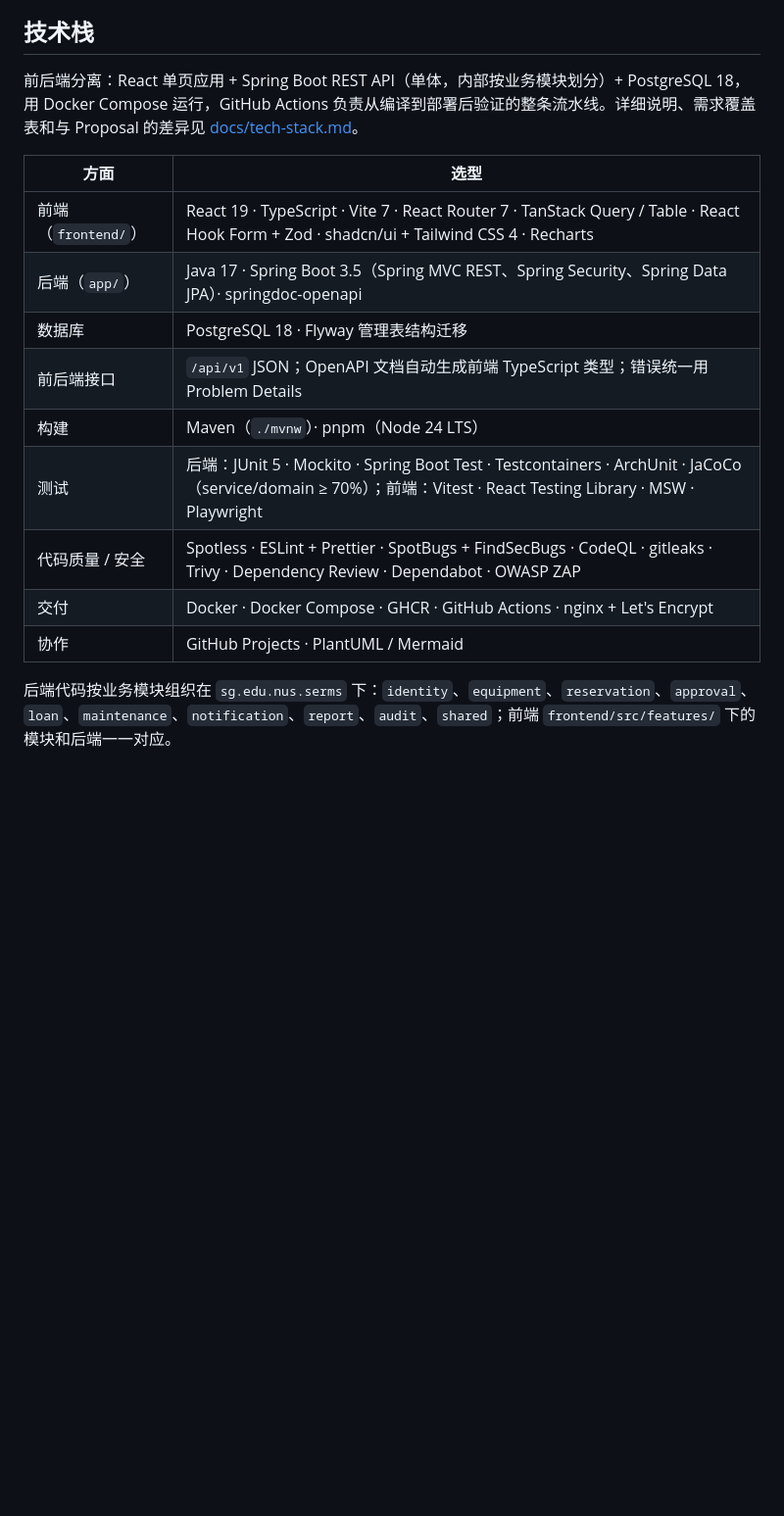
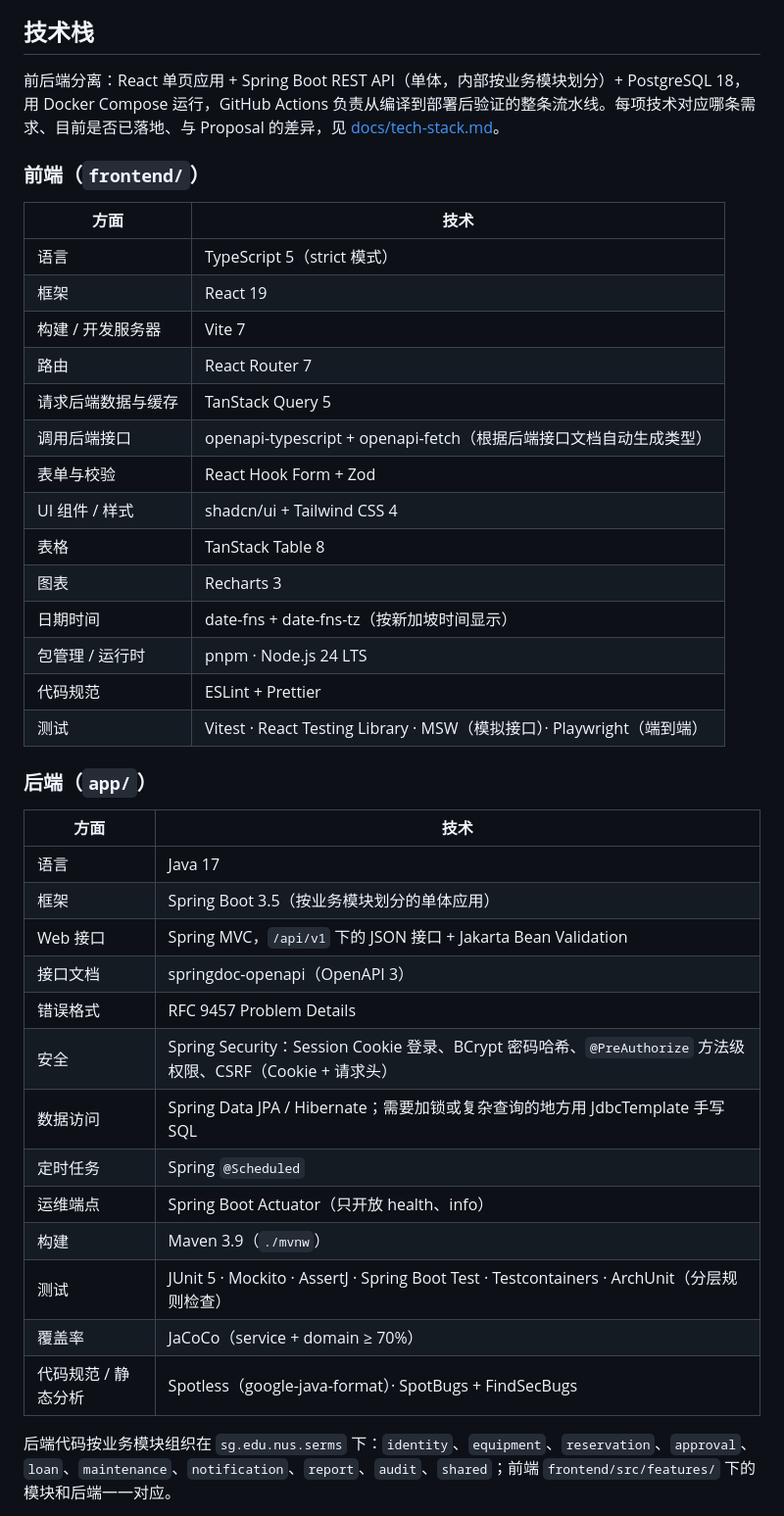
Before and after one commit to YukiOvOb/AGFP, a Markdown page: README.md, the part around one of its changes. Shown at 98% size. GitHub-like rendering; blank space fills up the shorter version.

Commit message:
docs: README 和技术栈文档列出全部技术栈，并标注各项落地状态

```diff
--- a/README.md
+++ b/README.md
@@ -4,18 +4,43 @@ Shared Equipment Reservation and Maintenance System（共享设备预约与维
 
 ## 技术栈
 
-前后端分离：React 单页应用 + Spring Boot REST API（单体，内部按业务模块划分）+ PostgreSQL 18，用 Docker Compose 运行，GitHub Actions 负责从编译到部署后验证的整条流水线。详细说明、需求覆盖表和与 Proposal 的差异见 [docs/tech-stack.md](docs/tech-stack.md)。
+前后端分离：React 单页应用 + Spring Boot REST API（单体，内部按业务模块划分）+ PostgreSQL 18，用 Docker Compose 运行，GitHub Actions 负责从编译到部署后验证的整条流水线。每项技术对应哪条需求、目前是否已落地、与 Proposal 的差异，见 [docs/tech-stack.md](docs/tech-stack.md)。
 
-| 方面 | 选型 |
+### 前端（`frontend/`）
+
+| 方面 | 技术 |
 | --- | --- |
-| 前端（`frontend/`） | React 19 · TypeScript · Vite 7 · React Router 7 · TanStack Query / Table · React Hook Form + Zod · shadcn/ui + Tailwind CSS 4 · Recharts |
-| 后端（`app/`） | Java 17 · Spring Boot 3.5（Spring MVC REST、Spring Security、Spring Data JPA）· springdoc-openapi |
-| 数据库 | PostgreSQL 18 · Flyway 管理表结构迁移 |
-| 前后端接口 | `/api/v1` JSON；OpenAPI 文档自动生成前端 TypeScript 类型；错误统一用 Problem Details |
-| 构建 | Maven（`./mvnw`）· pnpm（Node 24 LTS） |
-| 测试 | 后端：JUnit 5 · Mockito · Spring Boot Test · Testcontainers · ArchUnit · JaCoCo（service/domain ≥ 70%）；前端：Vitest · React Testing Library · MSW · Playwright |
-| 代码质量 / 安全 | Spotless · ESLint + Prettier · SpotBugs + FindSecBugs · CodeQL · gitleaks · Trivy · Dependency Review · Dependabot · OWASP ZAP |
-| 交付 | Docker · Docker Compose · GHCR · GitHub Actions · nginx + Let's Encrypt |
-| 协作 | GitHub Projects · PlantUML / Mermaid |
+| 语言 | TypeScript 5（strict 模式） |
+| 框架 | React 19 |
+| 构建 / 开发服务器 | Vite 7 |
+| 路由 | React Router 7 |
+| 请求后端数据与缓存 | TanStack Query 5 |
+| 调用后端接口 | openapi-typescript + openapi-fetch（根据后端接口文档自动生成类型） |
+| 表单与校验 | React Hook Form + Zod |
+| UI 组件 / 样式 | shadcn/ui + Tailwind CSS 4 |
+| 表格 | TanStack Table 8 |
+| 图表 | Recharts 3 |
+| 日期时间 | date-fns + date-fns-tz（按新加坡时间显示） |
+| 包管理 / 运行时 | pnpm · Node.js 24 LTS |
+| 代码规范 | ESLint + Prettier |
+| 测试 | Vitest · React Testing Library · MSW（模拟接口）· Playwright（端到端） |
+
+### 后端（`app/`）
+
+| 方面 | 技术 |
+| --- | --- |
+| 语言 | Java 17 |
+| 框架 | Spring Boot 3.5（按业务模块划分的单体应用） |
+| Web 接口 | Spring MVC，`/api/v1` 下的 JSON 接口 + Jakarta Bean Validation |
+| 接口文档 | springdoc-openapi（OpenAPI 3） |
+| 错误格式 | RFC 9457 Problem Details |
+| 安全 | Spring Security：Session Cookie 登录、BCrypt 密码哈希、`@PreAuthorize` 方法级权限、CSRF（Cookie + 请求头） |
+| 数据访问 | Spring Data JPA / Hibernate；需要加锁或复杂查询的地方用 JdbcTemplate 手写 SQL |
+| 定时任务 | Spring `@Scheduled` |
+| 运维端点 | Spring Boot Actuator（只开放 health、info） |
+| 构建 | Maven 3.9（`./mvnw`） |
+| 测试 | JUnit 5 · Mockito · AssertJ · Spring Boot Test · Testcontainers · ArchUnit（分层规则检查） |
+| 覆盖率 | JaCoCo（service + domain ≥ 70%） |
+| 代码规范 / 静态分析 | Spotless（google-java-format）· SpotBugs + FindSecBugs |
 
 后端代码按业务模块组织在 `sg.edu.nus.serms` 下：`identity`、`equipment`、`reservation`、`approval`、`loan`、`maintenance`、`notification`、`report`、`audit`、`shared`；前端 `frontend/src/features/` 下的模块和后端一一对应。
```
Also changed, not shown: other parts of README.md (+41 -0 lines), docs/tech-stack.md (+72 -45 lines).
